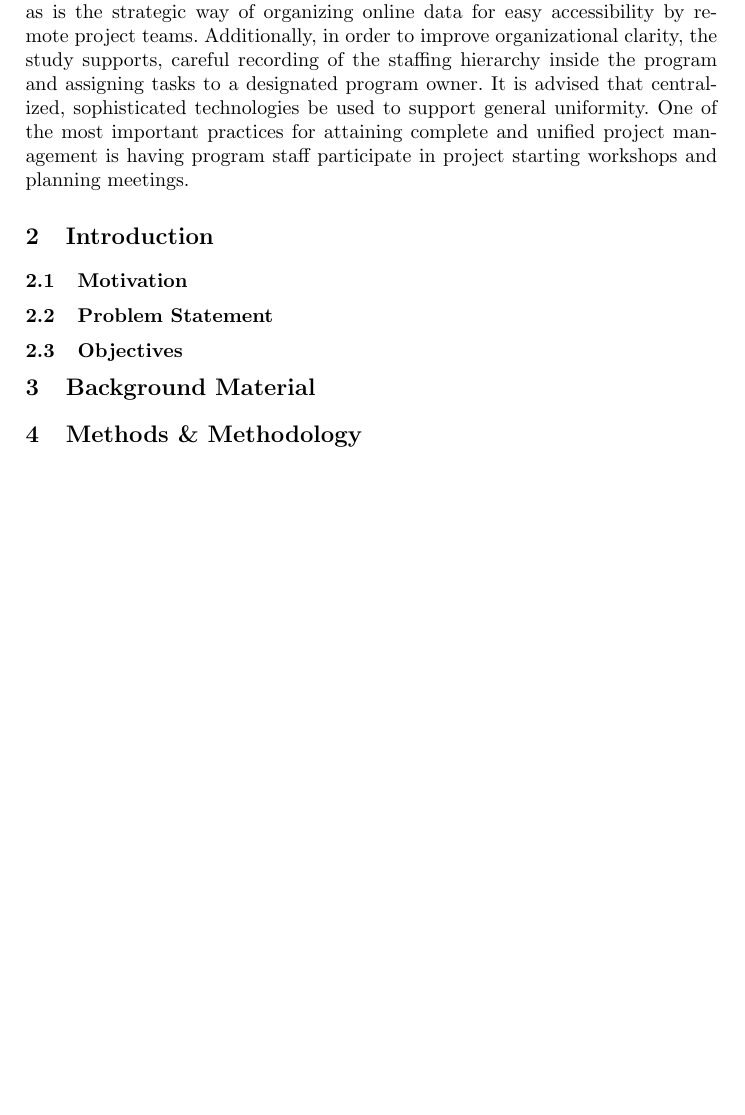
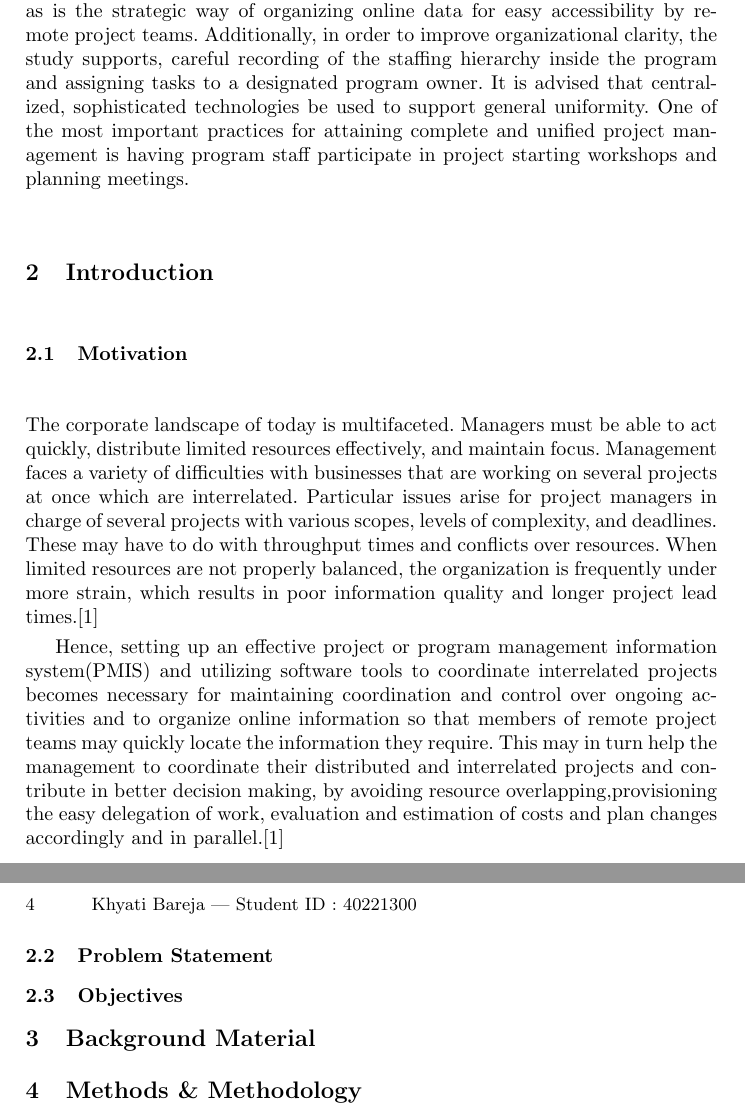
Before and after one commit to Khyati-Bareja/SOEN6481-TAS, a LaTeX paper (SOEN6481-KhyatiBareja.tex): part of page 3 of 3 before the commit and two parts of pages 3 and 4 of 4 after it, the two joined at a grey line, cut so that both start at the same text, the shorter picture padded with empty space. Compiled offline with pdfLaTeX.

Commit message:
Updated Motivation - Need for Software tools | Managing interrelated Projects

```diff
--- a/SOEN6481-KhyatiBareja.tex
+++ b/SOEN6481-KhyatiBareja.tex
@@ -46,7 +46,9 @@ The approaches and crucial factors that must be taken into account when creating
 \section{Introduction}
 
 \subsection{Motivation}
+The corporate landscape of today is multifaceted. Managers must be able to act quickly, distribute limited resources effectively, and maintain focus. Management faces a variety of difficulties with businesses that are working on several projects at once which are interrelated. Particular issues arise for project managers in charge of several projects with various scopes, levels of complexity, and deadlines. These may have to do with throughput times and conflicts over resources. When limited resources are not properly balanced, the organization is frequently under more strain, which results in poor information quality and longer project lead times.[1]
 
+Hence, setting up an effective project or program management information system(PMIS) and utilizing software tools to coordinate interrelated projects becomes necessary for maintaining coordination and control over ongoing activities and to organize online information so that members of remote project teams may quickly locate the information they require. This may in turn help the management to coordinate their distributed and interrelated projects and contribute in better decision making, by avoiding resource overlapping,provisioning the easy delegation of work, evaluation and estimation of costs and plan changes accordingly and in parallel.[1]
 \subsection{Problem Statement}
 
 \subsection{Objectives}
```
